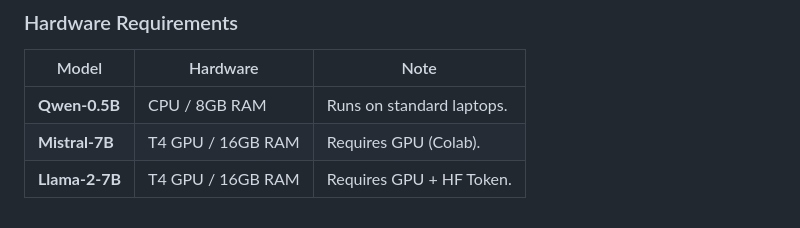
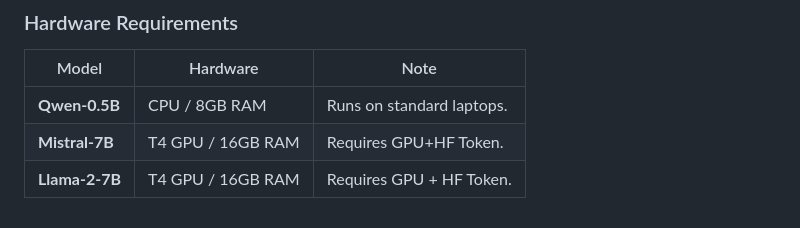
Before and after one commit to itsmealessandro/private_ml4se_memorization, a Markdown page: README.md, the part around the change. Drawn GitHub-style.

```diff
--- a/README.md
+++ b/README.md
@@ -114,5 +114,5 @@ python run_experiment.py --model "mistralai/Mistral-7B-Instruct-v0.2" --n 100 --
 | Model | Hardware | Note |
 | --- | --- | --- |
 | **Qwen-0.5B** | CPU / 8GB RAM | Runs on standard laptops. |
-| **Mistral-7B** | T4 GPU / 16GB RAM | Requires GPU (Colab). |
+| **Mistral-7B** | T4 GPU / 16GB RAM | Requires GPU+HF Token. |
 | **Llama-2-7B** | T4 GPU / 16GB RAM | Requires GPU + HF Token. |
```
